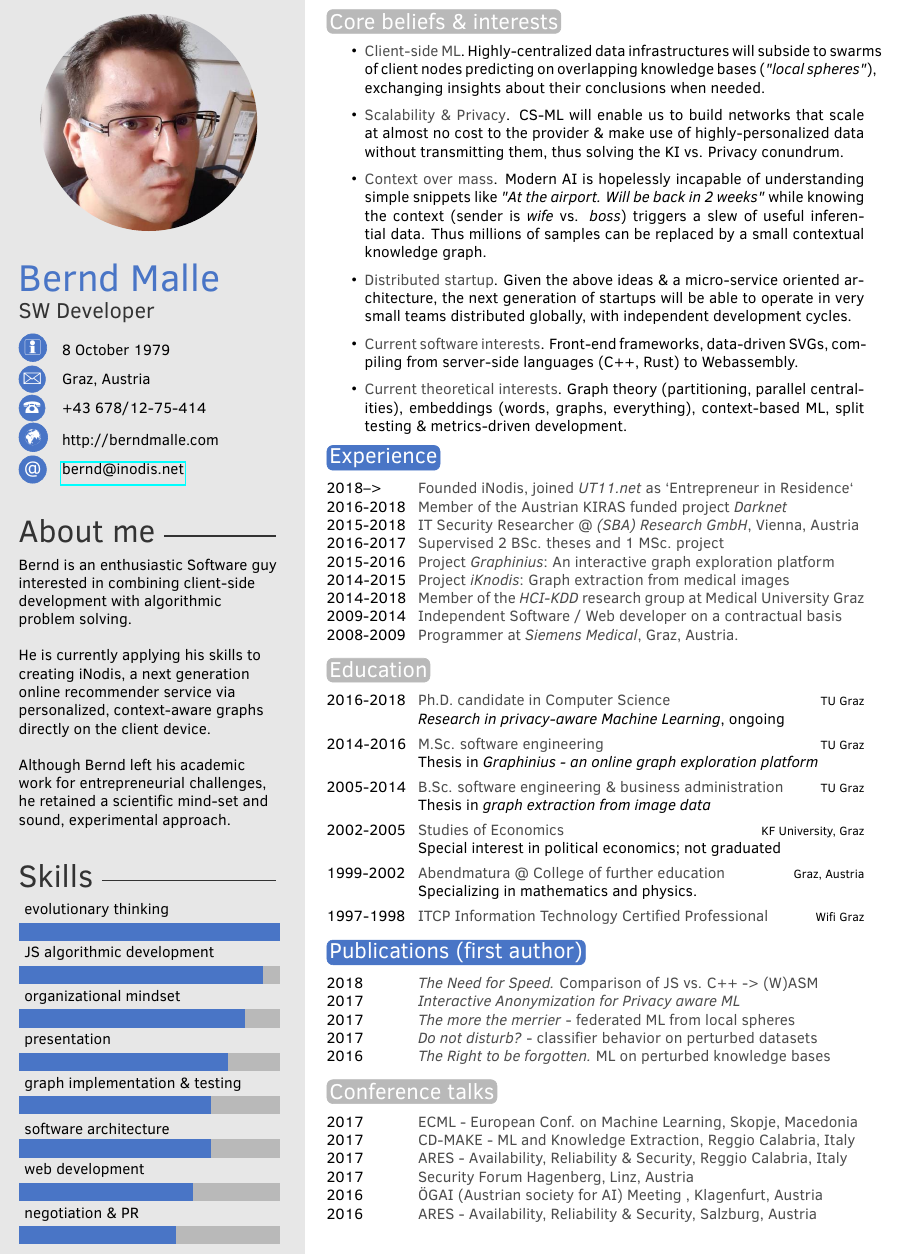
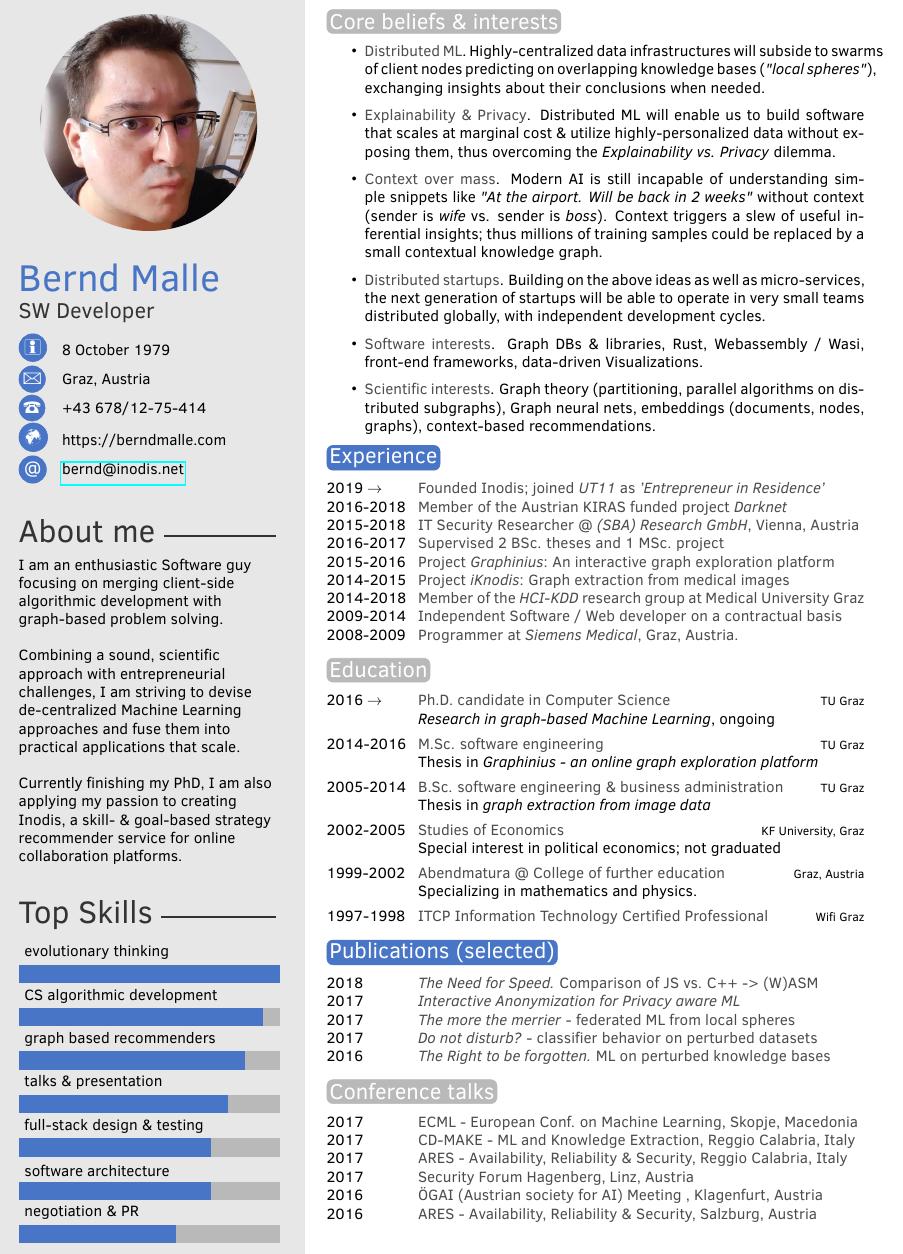
Before and after one commit to cassinius/curriculum-vitae, a LaTeX CV (CVMain.tex, which reads twentysecondcv.cls): part of the page, cut so that both start at the same text. Compiled offline with pdfLaTeX.

Commit message:
updated 1-page-CV

```diff
--- a/CVMain.tex
+++ b/CVMain.tex
@@ -39,7 +39,7 @@
 \cvdate{8 October 1979} % Date of birth
 \cvaddress{Graz, Austria} % Short address/location, use \newline if more than 1 line is required
 \cvnumberphone{+43 678/12-75-414} % Phone number
-\cvsite{http://berndmalle.com} % Personal website
+\cvsite{https://berndmalle.com} % Personal website
 \cvmail{bernd@inodis.net} % Email address
 
 %----------------------------------------------------------------------------------------
@@ -52,15 +52,15 @@
 
 
 \aboutme{
-	Bernd is an enthusiastic Software guy interested in combining client-side development with algorithmic problem solving.
+	I am an enthusiastic Software guy focusing on merging client-side algorithmic development with graph-based problem solving.
 
 	\vspace{2mm}
 
-	He is currently applying his skills to creating iNodis, a next generation online recommender service via personalized, context-aware graphs directly on the client device.
+	Combining a sound, scientific approach with entrepreneurial challenges, I am striving to devise de-centralized Machine Learning approaches and fuse them into practical applications that scale.
 
 	\vspace{2mm}
 
-	Although Bernd left his academic work for entrepreneurial challenges, he retained a scientific mind-set and sound, experimental approach.
+	Currently finishing my PhD, I am also applying my passion to creating Inodis, a skill- \& goal-based strategy recommender service for online collaboration platforms.
 } % To have no About Me section, just remove all the text and leave \aboutme{}
 
 %----------------------------------------------------------------------------------------
@@ -70,12 +70,11 @@
 % Skill bar section, each skill must have a value between 0 an 6 (float)
 \skills{
 	{negotiation \& PR/3.6},
-	{web development/4},
 	{software architecture/4.4},
-	{graph implementation \& testing/4.4},
-	{presentation/4.8},
-	{organizational mindset/5.2},
-	{JS algorithmic development/5.6},
+	{full-stack design \& testing/4.4},
+	{talks \& presentation/4.8},
+	{graph based recommenders /5.2},
+	{CS algorithmic development/5.6},
 	{evolutionary thinking/6}}
 
 
@@ -95,17 +94,17 @@
 \section{Core beliefs \& interests}
 
 \begin{itemize}
-	\item \textbf{Client-side ML}. Highly-centralized data infrastructures will subside to swarms of client nodes predicting on overlapping knowledge bases (\emph{"local spheres"}), exchanging insights about their conclusions when needed.
+	\item \textbf{Distributed ML}. Highly-centralized data infrastructures will subside to swarms of client nodes predicting on overlapping knowledge bases (\emph{"local spheres"}), exchanging insights about their conclusions when needed.
 
-	\item \textbf{Scalability \& Privacy}. CS-ML will enable us to build networks that scale at almost no cost to the provider \& make use of highly-personalized data without transmitting them, thus solving the KI vs. Privacy conundrum.
+	\item \textbf{Explainability \& Privacy}. Distributed ML will enable us to build software that scales at marginal cost \& utilize highly-personalized data without exposing them, thus overcoming the \textit{Explainability vs. Privacy} dilemma.
 
-	\item \textbf{Context over mass}. Modern AI is hopelessly incapable of understanding simple snippets like \emph{"At the airport. Will be back in 2 weeks"} while knowing the context (sender is \emph{wife} vs. \emph{boss}) triggers a slew of useful inferential data. Thus millions of samples can be replaced by a small contextual knowledge graph.
+	\item \textbf{Context over mass}. Modern AI is still incapable of understanding simple snippets like \emph{"At the airport. Will be back in 2 weeks"} without context (sender is \emph{wife} vs. sender is \emph{boss}). Context triggers a slew of useful inferential insights; thus millions of training samples could be replaced by a small contextual knowledge graph.
 
-	\item \textbf{Distributed startup}. Given the above ideas \& a micro-service oriented architecture, the next generation of startups will be able to operate in very small teams distributed globally, with independent development cycles.
+	\item \textbf{Distributed startups}. Building on the above ideas as well as micro-services, the next generation of startups will be able to operate in very small teams distributed globally, with independent development cycles.
 
-	\item \textbf{Current software interests}. Front-end frameworks, data-driven SVGs, compiling from server-side languages (C++, Rust) to Webassembly.
+	\item \textbf{Software interests}. Graph DBs \& libraries, Rust, Webassembly / Wasi, front-end frameworks, data-driven Visualizations.
 
-	\item \textbf{Current theoretical interests}. Graph theory (partitioning, parallel centralities), embeddings (words, graphs, everything), context-based ML, split testing \& metrics-driven development.
+	\item \textbf{Scientific interests}. Graph theory (partitioning, parallel algorithms on distributed subgraphs), Graph neural nets, embeddings (documents, nodes, graphs), context-based recommendations.
 
 	% \item \textbf{Entrepreneurial interests}. Low-cost/investment startups
 \end{itemize}
@@ -120,7 +119,7 @@
 \section{Experience}
 
 \begin{twenty} % Environment for a list with descriptions
-	\twentyitemshort{2018-->}{Founded iNodis, joined \emph{UT11.net} as `Entrepreneur in Residence`}
+	\twentyitemshort{2019 $\rightarrow$}{Founded Inodis; joined \emph{UT11} as \textit{'Entrepreneur in Residence'}}
 	\twentyitemshort{2016-2018}{Member of the Austrian KIRAS funded project \emph{Darknet}
 	} %{Project}{}
 	\twentyitemshort{2015-2018}{IT Security Researcher @ \emph{(SBA) Research GmbH}, Vienna, Austria} %{Professional}{}
@@ -143,7 +142,7 @@
 \section{Education}
 
 \begin{twenty} % Environment for a list with descriptions
-	\twentyitem{2016-2018}{Ph.D. {\normalfont candidate in Computer Science}}{TU Graz}{\emph{Research in privacy-aware Machine Learning}, ongoing}
+	\twentyitem{2016 $\rightarrow$}{Ph.D. {\normalfont candidate in Computer Science}}{TU Graz}{\emph{Research in graph-based Machine Learning}, ongoing}
 	\twentyitem{2014-2016}{M.Sc. software engineering }{TU Graz}{Thesis in \emph{Graphinius - an online graph exploration platform}}
 	\twentyitem{2005-2014}{B.Sc. software engineering \& business administration}{TU Graz}{Thesis in \emph{graph extraction from image data}}
 	\twentyitem{2002-2005}{Studies of Economics}{KF University, Graz}{Special interest in political economics; not graduated}
@@ -158,7 +157,7 @@
 %----------------------------------------------------------------------------------------
 \vspace{-0.5cm}
 
-\section{Publications (first author)}
+\section{Publications (selected)}
 
 \begin{twentyshort} % Environment for a short list with no descriptions
 	\twentyitemshort{2018}{\emph{The Need for Speed.} Comparison of JS vs. C++ -> (W)ASM} %{arXiv}{\url{https://arxiv.org/pdf/1802.03707.pdf}}
--- a/twentysecondcv.cls
+++ b/twentysecondcv.cls
@@ -164,7 +164,7 @@
 
 		%------------------------------------------------
 
-		\profilesection{Skills}
+		\profilesection{Top Skills}
 
 		\skills
 		\skillstext
```
Also changed, not shown: CVMain.pdf.
